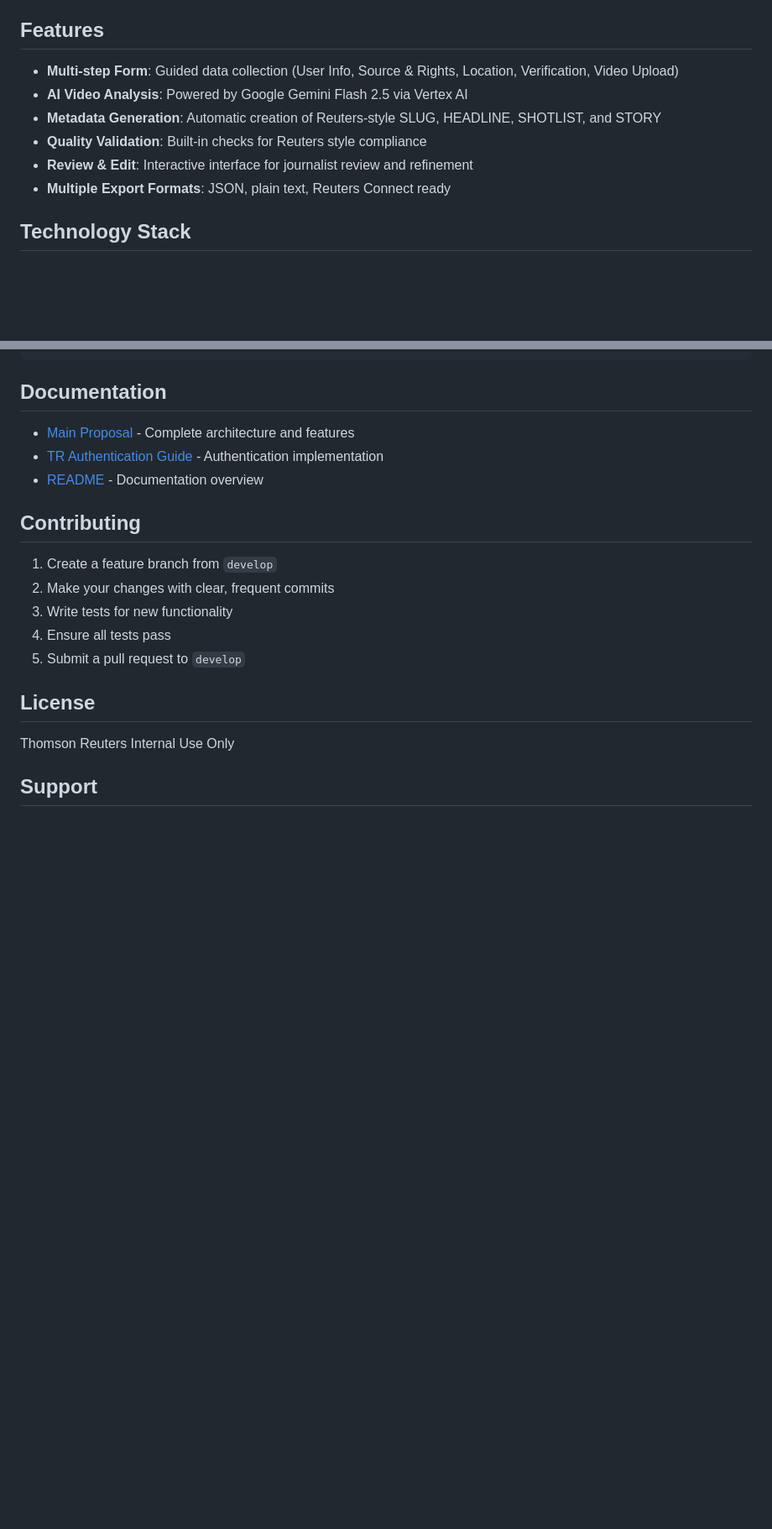
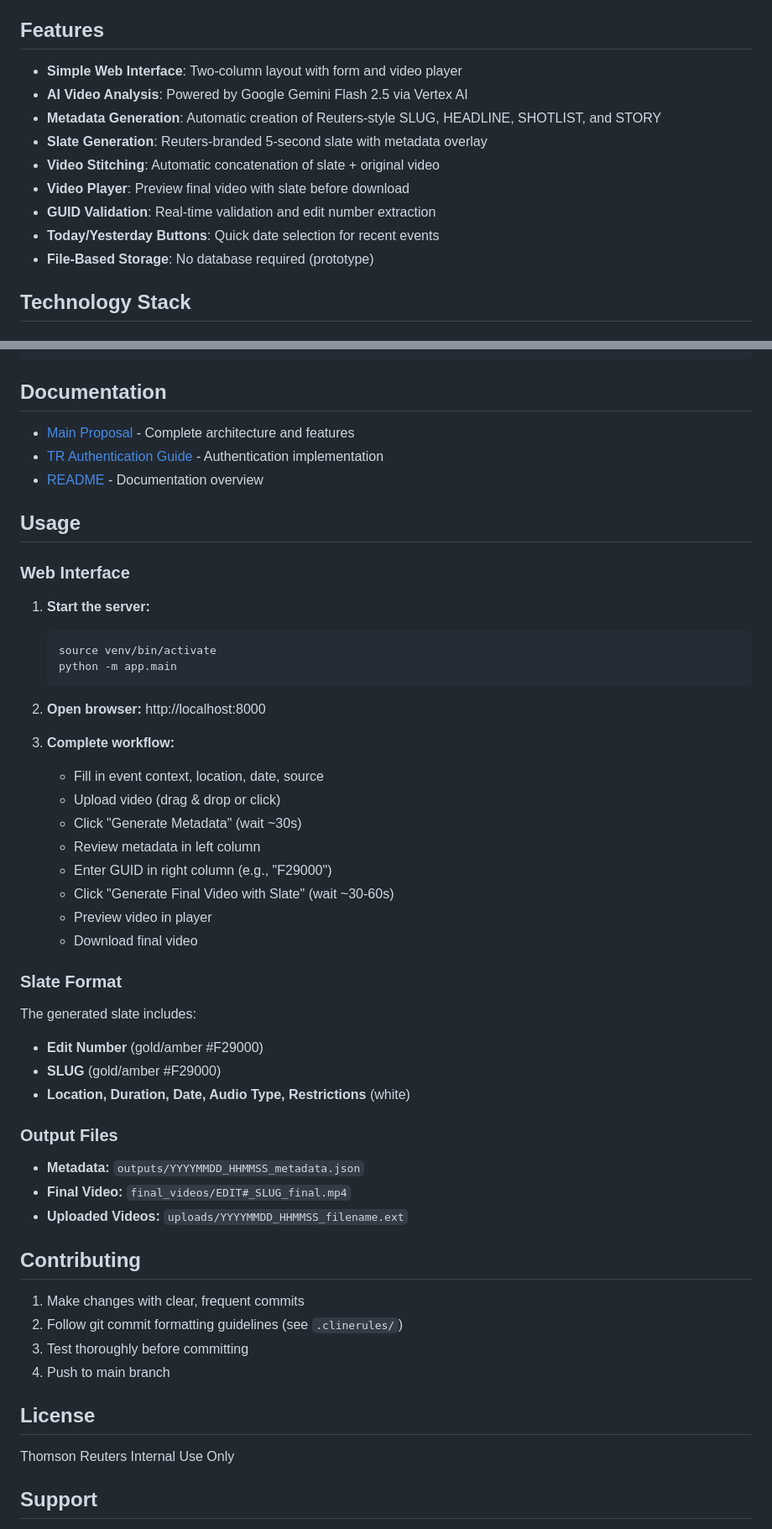
Before and after one commit to roblangTR/ugc_prototype, a Markdown page: README.md, 2 parts joined by grey strips. Shown at 84% size. Rendered like a GitHub page; blank space fills up the shorter version.

````diff
--- a/README.md
+++ b/README.md
@@ -12,12 +12,15 @@ This application streamlines the UGC video publishing workflow by:
 
 ## Features
 
-- **Multi-step Form**: Guided data collection (User Info, Source & Rights, Location, Verification, Video Upload)
+- **Simple Web Interface**: Two-column layout with form and video player
 - **AI Video Analysis**: Powered by Google Gemini Flash 2.5 via Vertex AI
 - **Metadata Generation**: Automatic creation of Reuters-style SLUG, HEADLINE, SHOTLIST, and STORY
-- **Quality Validation**: Built-in checks for Reuters style compliance
-- **Review & Edit**: Interactive interface for journalist review and refinement
-- **Multiple Export Formats**: JSON, plain text, Reuters Connect ready
+- **Slate Generation**: Reuters-branded 5-second slate with metadata overlay
+- **Video Stitching**: Automatic concatenation of slate + original video
+- **Video Player**: Preview final video with slate before download
+- **GUID Validation**: Real-time validation and edit number extraction
+- **Today/Yesterday Buttons**: Quick date selection for recent events
+- **File-Based Storage**: No database required (prototype)
 
 ## Technology Stack
 
@@ -245,13 +262,47 @@ STORAGE_BUCKET=ugc-videos-bucket
 - [TR Authentication Guide](seed%20files/tr-authentication-gemini-integration.md) - Authentication implementation
 - [README](seed%20files/README.md) - Documentation overview
 
+## Usage
+
+### Web Interface
+
+1. **Start the server:**
+   ```bash
+   source venv/bin/activate
+   python -m app.main
+   ```
+
+2. **Open browser:** http://localhost:8000
+
+3. **Complete workflow:**
+   - Fill in event context, location, date, source
+   - Upload video (drag & drop or click)
+   - Click "Generate Metadata" (wait ~30s)
+   - Review metadata in left column
+   - Enter GUID in right column (e.g., "F29000")
+   - Click "Generate Final Video with Slate" (wait ~30-60s)
+   - Preview video in player
+   - Download final video
+
+### Slate Format
+
+The generated slate includes:
+- **Edit Number** (gold/amber #F29000)
+- **SLUG** (gold/amber #F29000)
+- **Location, Duration, Date, Audio Type, Restrictions** (white)
+
+### Output Files
+
+- **Metadata:** `outputs/YYYYMMDD_HHMMSS_metadata.json`
+- **Final Video:** `final_videos/EDIT#_SLUG_final.mp4`
+- **Uploaded Videos:** `uploads/YYYYMMDD_HHMMSS_filename.ext`
+
 ## Contributing
 
-1. Create a feature branch from `develop`
-2. Make your changes with clear, frequent commits
-3. Write tests for new functionality
-4. Ensure all tests pass
-5. Submit a pull request to `develop`
+1. Make changes with clear, frequent commits
+2. Follow git commit formatting guidelines (see `.clinerules/`)
+3. Test thoroughly before committing
+4. Push to main branch
 
 ## License
 
````
Also changed, not shown: other parts of README.md (+59 -45 lines).
